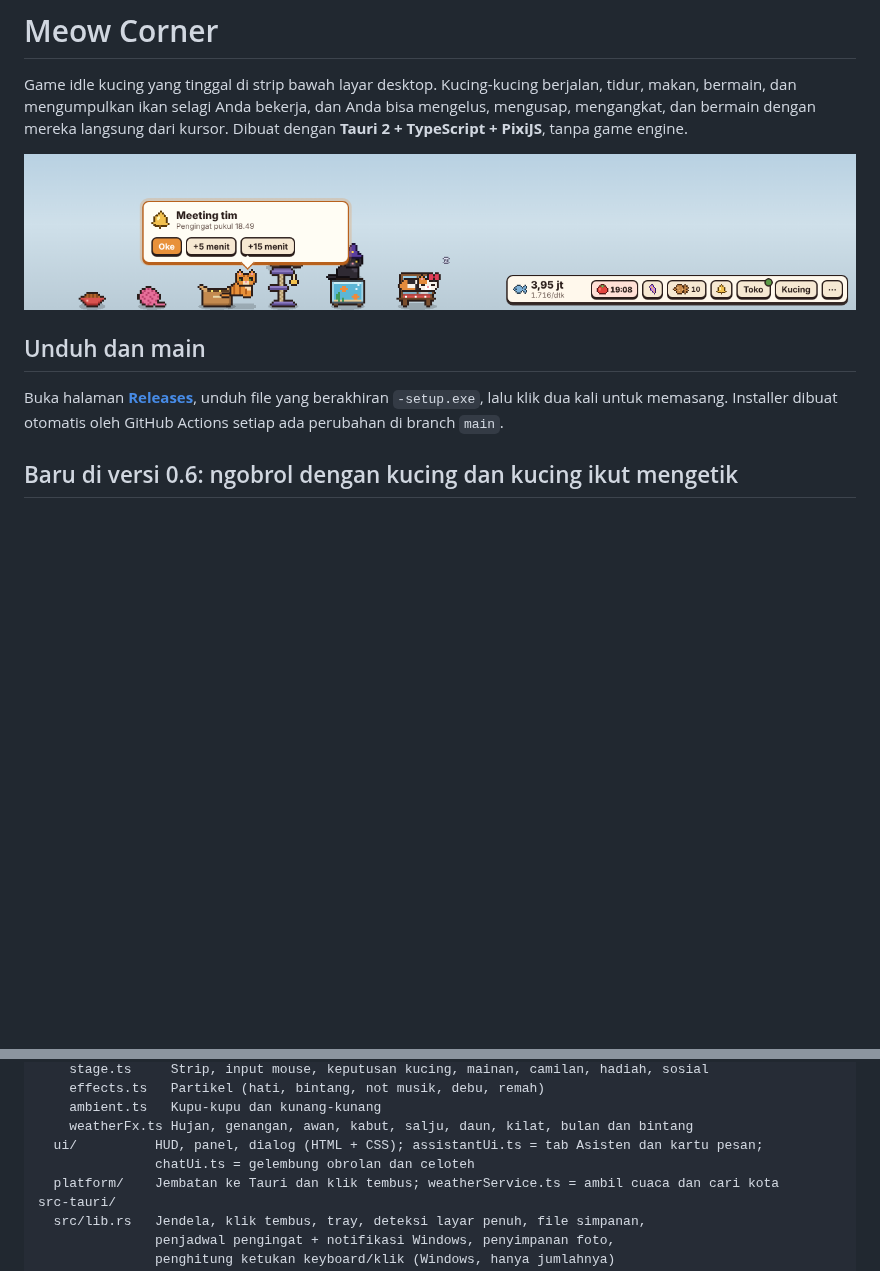
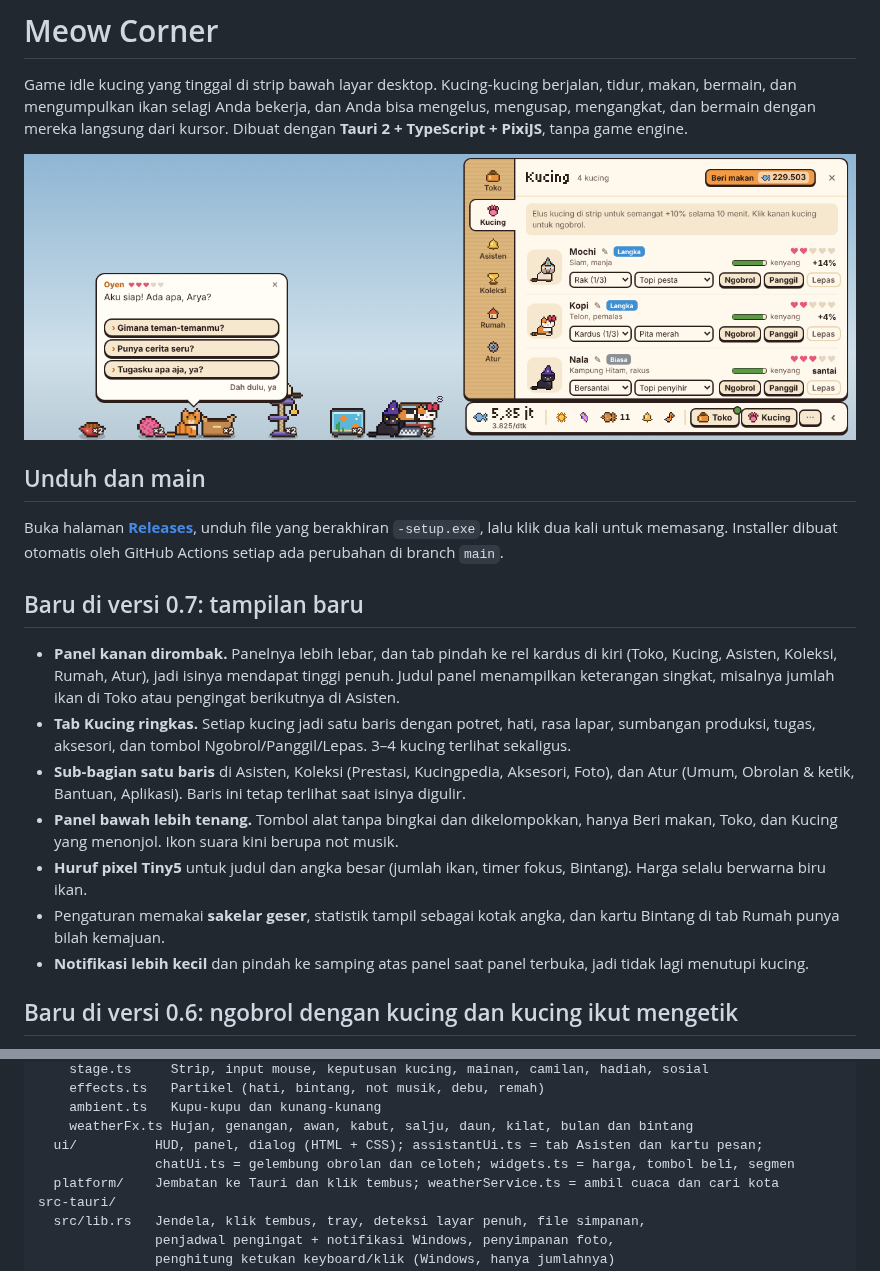
Before and after one commit to iniArsat/meow-corner, a Markdown page: README.md, 2 parts joined by grey strips. Drawn GitHub-style; pictures changed too: docs/screenshot.png; blank space fills up the shorter version.

```diff
--- a/README.md
+++ b/README.md
@@ -7,6 +7,16 @@ Game idle kucing yang tinggal di strip bawah layar desktop. Kucing-kucing berjal
 ## Unduh dan main
 
 Buka halaman **[Releases](https://github.com/iniArsat/meow-corner/releases/latest)**, unduh file yang berakhiran `-setup.exe`, lalu klik dua kali untuk memasang. Installer dibuat otomatis oleh GitHub Actions setiap ada perubahan di branch `main`.
+
+## Baru di versi 0.7: tampilan baru
+
+- **Panel kanan dirombak.** Panelnya lebih lebar, dan tab pindah ke rel kardus di kiri (Toko, Kucing, Asisten, Koleksi, Rumah, Atur), jadi isinya mendapat tinggi penuh. Judul panel menampilkan keterangan singkat, misalnya jumlah ikan di Toko atau pengingat berikutnya di Asisten.
+- **Tab Kucing ringkas.** Setiap kucing jadi satu baris dengan potret, hati, rasa lapar, sumbangan produksi, tugas, aksesori, dan tombol Ngobrol/Panggil/Lepas. 3–4 kucing terlihat sekaligus.
+- **Sub-bagian satu baris** di Asisten, Koleksi (Prestasi, Kucingpedia, Aksesori, Foto), dan Atur (Umum, Obrolan & ketik, Bantuan, Aplikasi). Baris ini tetap terlihat saat isinya digulir.
+- **Panel bawah lebih tenang.** Tombol alat tanpa bingkai dan dikelompokkan, hanya Beri makan, Toko, dan Kucing yang menonjol. Ikon suara kini berupa not musik.
+- **Huruf pixel Tiny5** untuk judul dan angka besar (jumlah ikan, timer fokus, Bintang). Harga selalu berwarna biru ikan.
+- Pengaturan memakai **sakelar geser**, statistik tampil sebagai kotak angka, dan kartu Bintang di tab Rumah punya bilah kemajuan.
+- **Notifikasi lebih kecil** dan pindah ke samping atas panel saat panel terbuka, jadi tidak lagi menutupi kucing.
 
 ## Baru di versi 0.6: ngobrol dengan kucing dan kucing ikut mengetik
 
@@ -193,7 +203,7 @@ src/
     ambient.ts   Kupu-kupu dan kunang-kunang
     weatherFx.ts Hujan, genangan, awan, kabut, salju, daun, kilat, bulan dan bintang
   ui/          HUD, panel, dialog (HTML + CSS); assistantUi.ts = tab Asisten dan kartu pesan;
-               chatUi.ts = gelembung obrolan dan celoteh
+               chatUi.ts = gelembung obrolan dan celoteh; widgets.ts = harga, tombol beli, segmen
   platform/    Jembatan ke Tauri dan klik tembus; weatherService.ts = ambil cuaca dan cari kota
 src-tauri/
   src/lib.rs   Jendela, klik tembus, tray, deteksi layar penuh, file simpanan,
```
Also changed, not shown: 11 other files.
